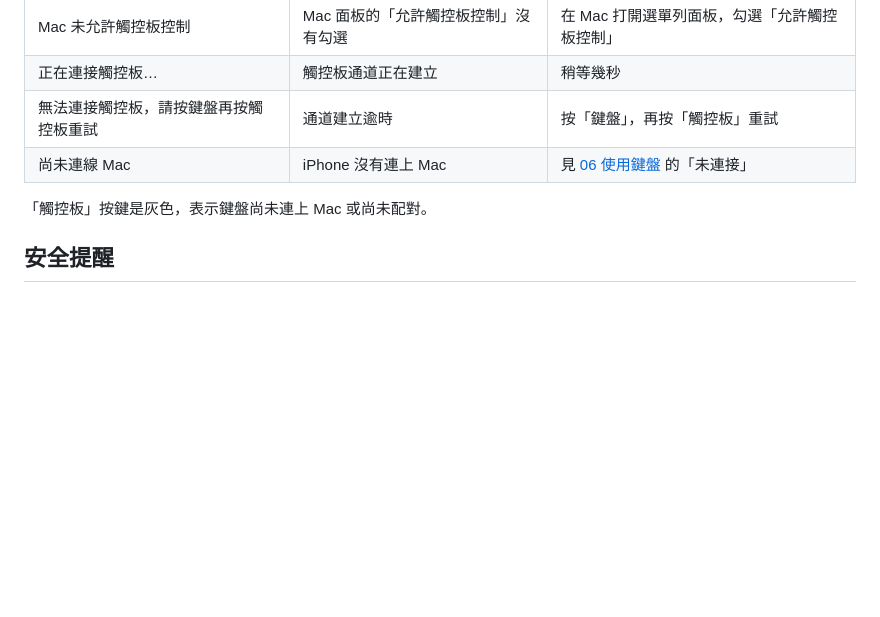
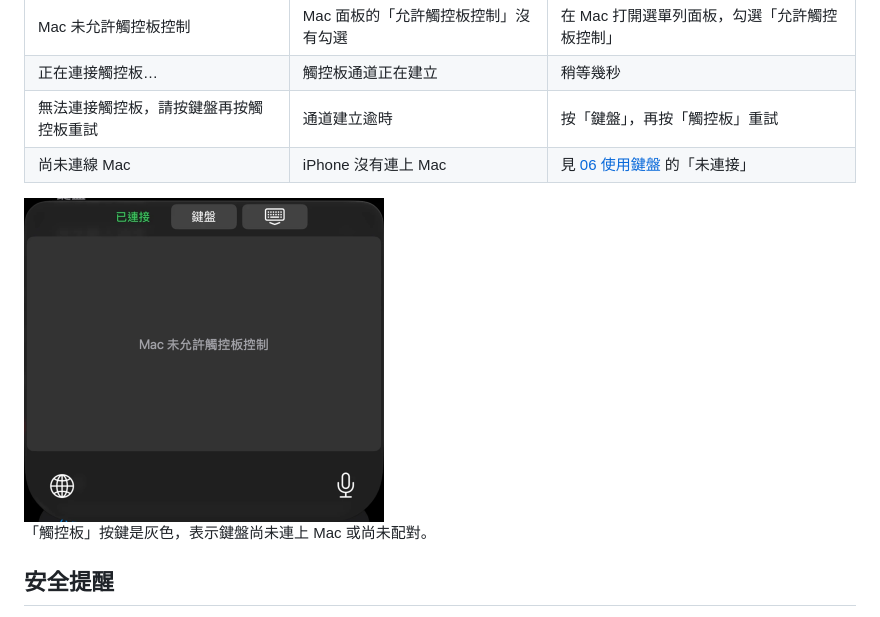
Before and after one commit to AnsonHui6040/Mac-keyboard, a Markdown page: docs/manual/07-trackpad.md, the part around the change. Drawn GitHub-style; pictures changed too: docs/manual/images/kb-trackpadDenied.png (added); blank space fills up the shorter version.

Commit message:
docs: keyboard screenshots for connected, status note and touchpad denied states
Co-Authored-By: Claude Opus 5.5 <noreply@anthropic.com>

```diff
--- a/docs/manual/07-trackpad.md
+++ b/docs/manual/07-trackpad.md
@@ -56,6 +56,8 @@
 | 無法連接觸控板，請按鍵盤再按觸控板重試 | 通道建立逾時 | 按「鍵盤」，再按「觸控板」重試 |
 | 尚未連線 Mac | iPhone 沒有連上 Mac | 見 [06 使用鍵盤](06-using-the-keyboard.md) 的「未連接」 |
 
+<img src="images/kb-trackpadDenied.png" width="360" alt="觸控板頁中央顯示灰色文字：Mac 未允許觸控板控制">
+
 「觸控板」按鍵是灰色，表示鍵盤尚未連上 Mac 或尚未配對。
 
 ## 安全提醒
```
Also changed, not shown: docs/manual/06-using-the-keyboard.md (+5 -3 lines), docs/manual/images/kb-connected.png (added), docs/manual/images/kb-statusNote.png (added).
